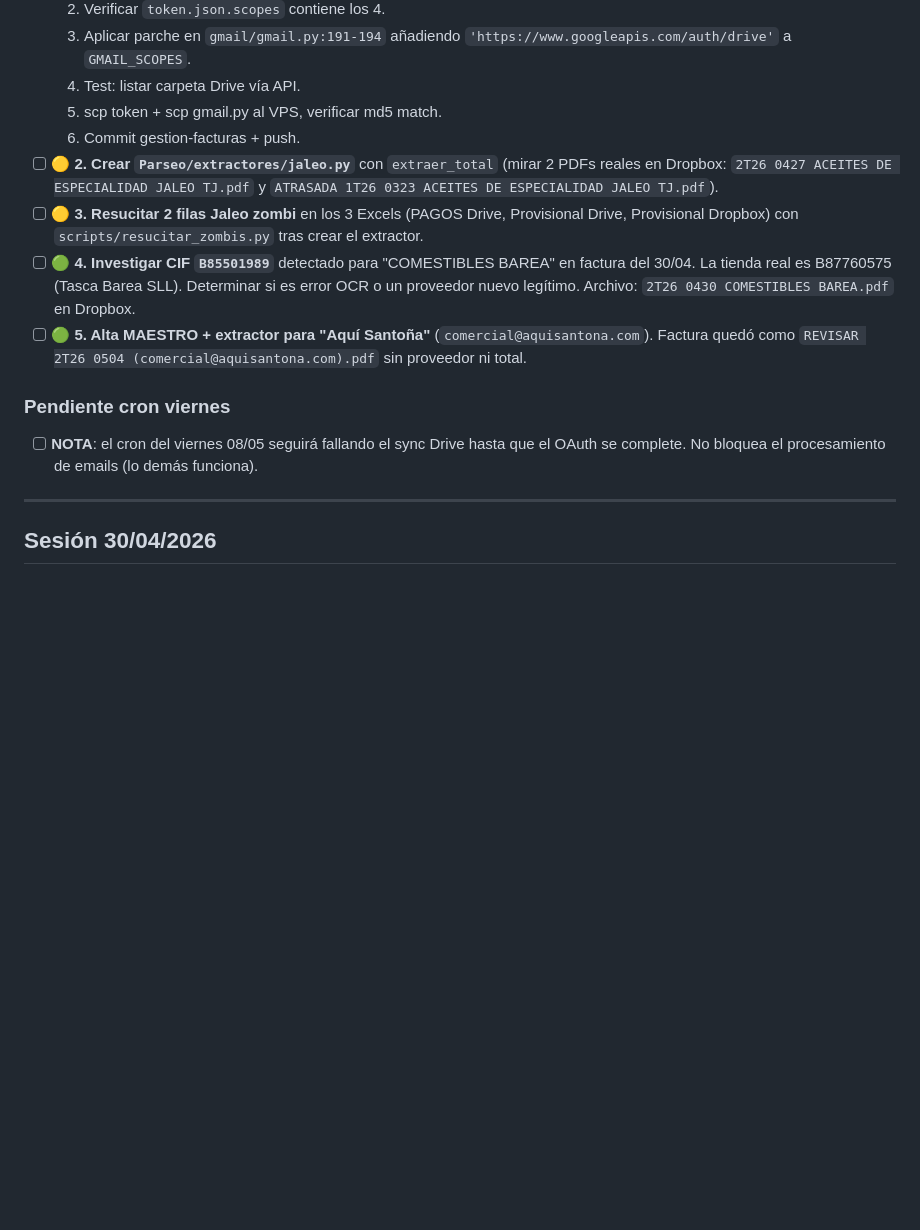
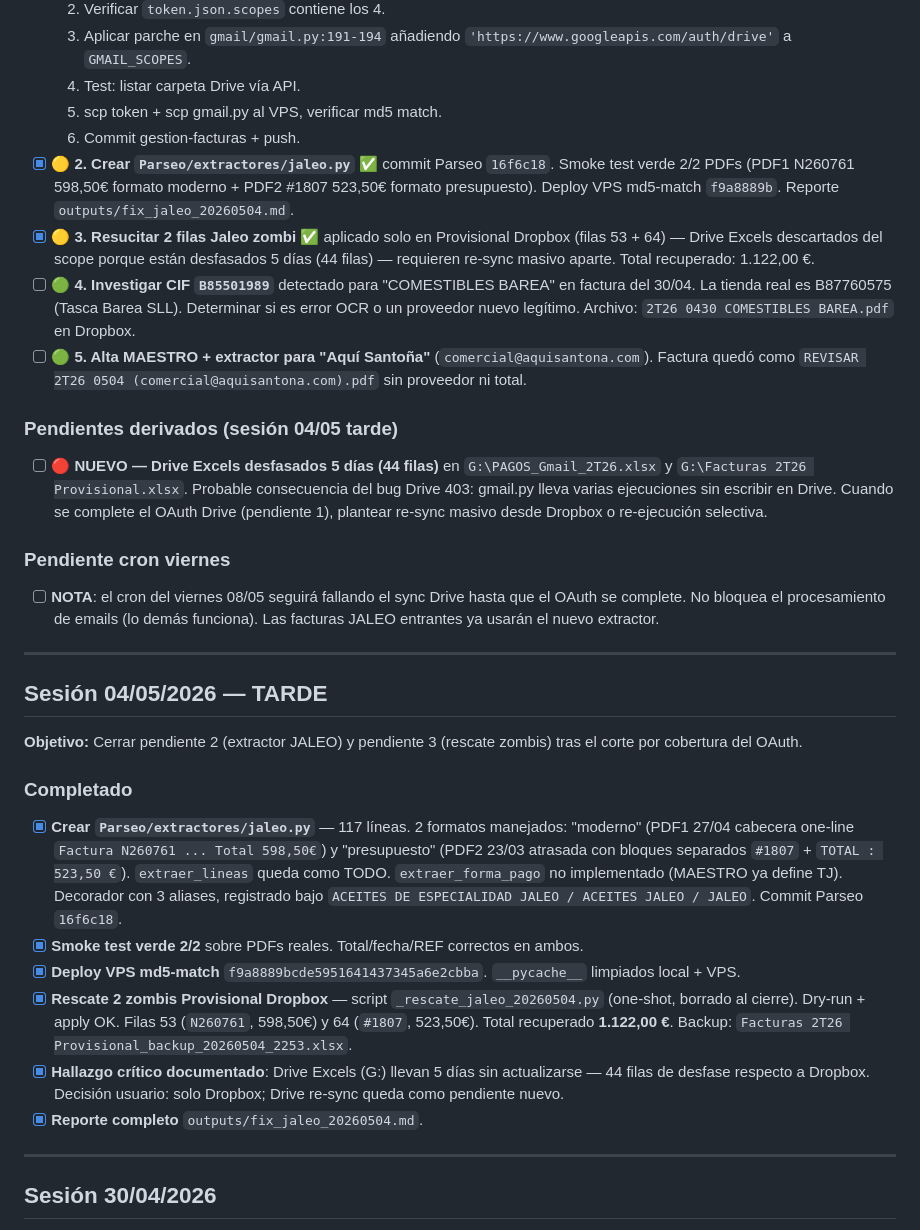
Before and after one commit to TascaBarea/gestion-facturas, a Markdown page: tasks/todo.md, the part around the change. GitHub-like rendering; blank space fills up the shorter version.

```diff
--- a/tasks/todo.md
+++ b/tasks/todo.md
@@ -80,13 +80,29 @@
   4. Test: listar carpeta Drive vía API.
   5. scp token + scp gmail.py al VPS, verificar md5 match.
   6. Commit gestion-facturas + push.
-- [ ] **🟡 2. Crear `Parseo/extractores/jaleo.py`** con `extraer_total` (mirar 2 PDFs reales en Dropbox: `2T26 0427 ACEITES DE ESPECIALIDAD JALEO TJ.pdf` y `ATRASADA 1T26 0323 ACEITES DE ESPECIALIDAD JALEO TJ.pdf`).
-- [ ] **🟡 3. Resucitar 2 filas Jaleo zombi** en los 3 Excels (PAGOS Drive, Provisional Drive, Provisional Dropbox) con `scripts/resucitar_zombis.py` tras crear el extractor.
+- [x] **🟡 2. Crear `Parseo/extractores/jaleo.py`** ✅ commit Parseo `16f6c18`. Smoke test verde 2/2 PDFs (PDF1 N260761 598,50€ formato moderno + PDF2 #1807 523,50€ formato presupuesto). Deploy VPS md5-match `f9a8889b`. Reporte `outputs/fix_jaleo_20260504.md`.
+- [x] **🟡 3. Resucitar 2 filas Jaleo zombi** ✅ aplicado solo en Provisional Dropbox (filas 53 + 64) — Drive Excels descartados del scope porque están desfasados 5 días (44 filas) — requieren re-sync masivo aparte. Total recuperado: 1.122,00 €.
 - [ ] **🟢 4. Investigar CIF `B85501989`** detectado para "COMESTIBLES BAREA" en factura del 30/04. La tienda real es B87760575 (Tasca Barea SLL). Determinar si es error OCR o un proveedor nuevo legítimo. Archivo: `2T26 0430 COMESTIBLES BAREA.pdf` en Dropbox.
 - [ ] **🟢 5. Alta MAESTRO + extractor para "Aquí Santoña"** (`comercial@aquisantona.com`). Factura quedó como `REVISAR 2T26 0504 (comercial@aquisantona.com).pdf` sin proveedor ni total.
 
+### Pendientes derivados (sesión 04/05 tarde)
+- [ ] **🔴 NUEVO — Drive Excels desfasados 5 días (44 filas)** en `G:\PAGOS_Gmail_2T26.xlsx` y `G:\Facturas 2T26 Provisional.xlsx`. Probable consecuencia del bug Drive 403: gmail.py lleva varias ejecuciones sin escribir en Drive. Cuando se complete el OAuth Drive (pendiente 1), plantear re-sync masivo desde Dropbox o re-ejecución selectiva.
+
 ### Pendiente cron viernes
-- [ ] **NOTA**: el cron del viernes 08/05 seguirá fallando el sync Drive hasta que el OAuth se complete. No bloquea el procesamiento de emails (lo demás funciona).
+- [ ] **NOTA**: el cron del viernes 08/05 seguirá fallando el sync Drive hasta que el OAuth se complete. No bloquea el procesamiento de emails (lo demás funciona). Las facturas JALEO entrantes ya usarán el nuevo extractor.
+
+---
+
+## Sesión 04/05/2026 — TARDE
+**Objetivo:** Cerrar pendiente 2 (extractor JALEO) y pendiente 3 (rescate zombis) tras el corte por cobertura del OAuth.
+
+### Completado
+- [x] **Crear `Parseo/extractores/jaleo.py`** — 117 líneas. 2 formatos manejados: "moderno" (PDF1 27/04 cabecera one-line `Factura N260761 ... Total 598,50€`) y "presupuesto" (PDF2 23/03 atrasada con bloques separados `#1807` + `TOTAL : 523,50 €`). `extraer_lineas` queda como TODO. `extraer_forma_pago` no implementado (MAESTRO ya define TJ). Decorador con 3 aliases, registrado bajo `ACEITES DE ESPECIALIDAD JALEO / ACEITES JALEO / JALEO`. Commit Parseo `16f6c18`.
+- [x] **Smoke test verde 2/2** sobre PDFs reales. Total/fecha/REF correctos en ambos.
+- [x] **Deploy VPS md5-match** `f9a8889bcde5951641437345a6e2cbba`. `__pycache__` limpiados local + VPS.
+- [x] **Rescate 2 zombis Provisional Dropbox** — script `_rescate_jaleo_20260504.py` (one-shot, borrado al cierre). Dry-run + apply OK. Filas 53 (`N260761`, 598,50€) y 64 (`#1807`, 523,50€). Total recuperado **1.122,00 €**. Backup: `Facturas 2T26 Provisional_backup_20260504_2253.xlsx`.
+- [x] **Hallazgo crítico documentado**: Drive Excels (G:\) llevan 5 días sin actualizarse — 44 filas de desfase respecto a Dropbox. Decisión usuario: solo Dropbox; Drive re-sync queda como pendiente nuevo.
+- [x] **Reporte completo** `outputs/fix_jaleo_20260504.md`.
 
 ---
 
```
Also changed, not shown: outputs/fix_jaleo_20260504.md (added, +184 -0 lines), tasks/lessons.md (+6 -0 lines).
